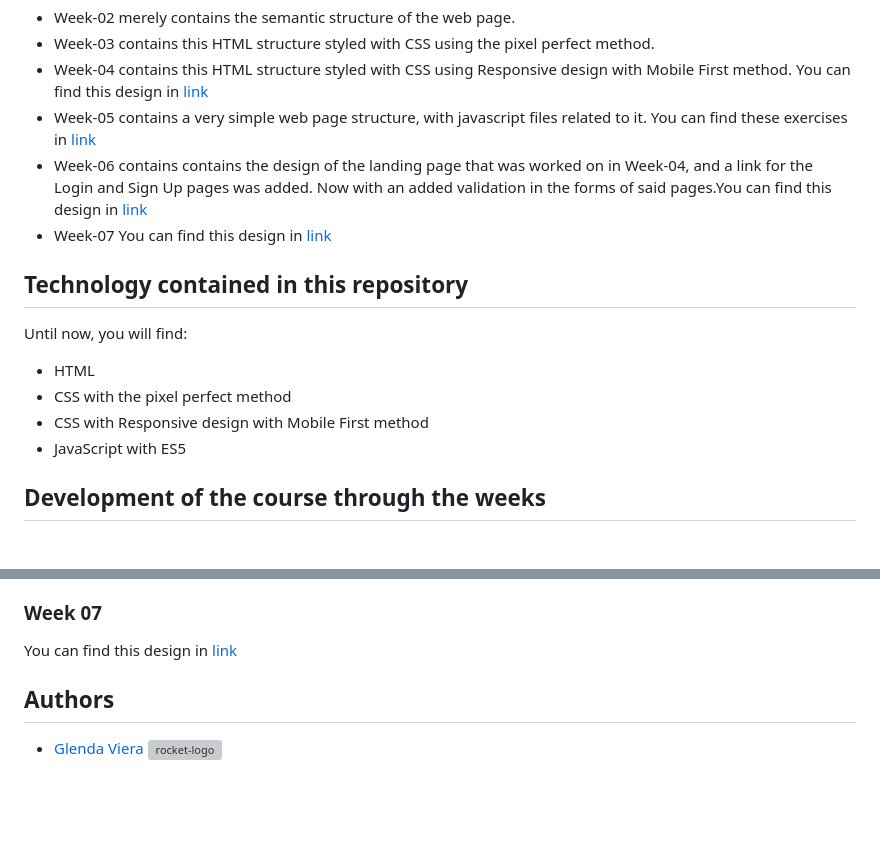
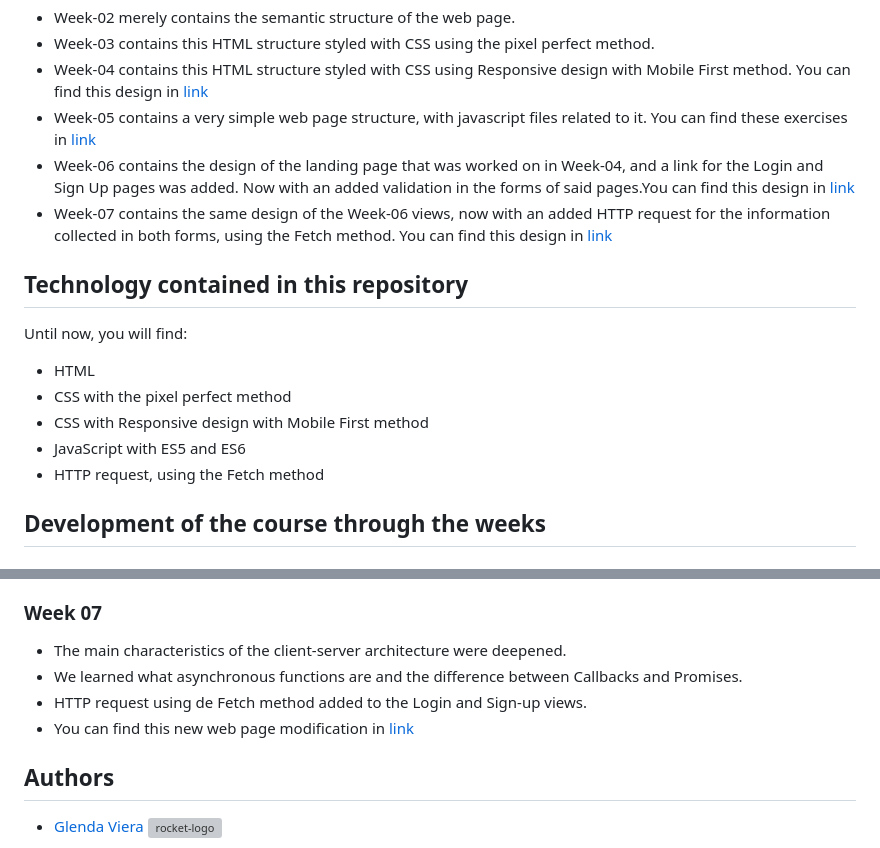
Before and after one commit to GleViDe/BaSP-M2023, a Markdown page: README.md, 2 parts joined by grey strips. GitHub-like rendering; blank space fills up the shorter version; grey boxes are pictures that could not be loaded.

Commit message:
BaSP-W07-2023: Updated REDME file

```diff
--- a/README.md
+++ b/README.md
@@ -10,8 +10,8 @@ Inside here are the files of the project of the web page based on the landing pa
 - Week-03 contains this HTML structure styled with CSS using the pixel perfect method.
 - Week-04 contains this HTML structure styled with CSS using Responsive design with Mobile First method. You can find this design in [link](https://glevide.github.io/BaSP-M2023/Week-04)
 - Week-05 contains a very simple web page structure, with javascript files related to it. You can find these exercises in [link](https://glevide.github.io/BaSP-M2023/Week-05)
-- Week-06 contains contains the design of the landing page that was worked on in Week-04, and a link for the Login and Sign Up pages was added. Now with an added validation in the forms of said pages.You can find this design in [link](https://glevide.github.io/BaSP-M2023/Week-06/views)
-- Week-07 You can find this design in [link](https://glevide.github.io/BaSP-M2023/Week-07/views)
+- Week-06 contains the design of the landing page that was worked on in Week-04, and a link for the Login and Sign Up pages was added. Now with an added validation in the forms of said pages.You can find this design in [link](https://glevide.github.io/BaSP-M2023/Week-06/views)
+- Week-07 contains the same design of the Week-06 views, now with an added HTTP request for the information collected in both forms, using the Fetch method. You can find this design in [link](https://glevide.github.io/BaSP-M2023/Week-07/views)
 
 ## Technology contained in this repository
 
@@ -19,7 +19,8 @@ Until now, you will find:
 - HTML
 - CSS with the pixel perfect method
 - CSS with Responsive design with Mobile First method
-- JavaScript with ES5
+- JavaScript with ES5 and ES6
+- HTTP request, using the Fetch method
 
 ## Development of the course through the weeks
 
@@ -59,7 +60,10 @@ Until now, you will find:
 - You can find this design in [link](https://glevide.github.io/BaSP-M2023/Week-06/views)
 
 ### Week 07
- You can find this design in [link](https://glevide.github.io/BaSP-M2023/Week-07/views)
+- The main characteristics of the client-server architecture were deepened.
+- We learned what asynchronous functions are and the difference between Callbacks and Promises.
+- HTTP request using de Fetch method added to the Login and Sign-up views.
+- You can find this new web page modification in [link](https://glevide.github.io/BaSP-M2023/Week-07/views)
 
 ## Authors
 
```
